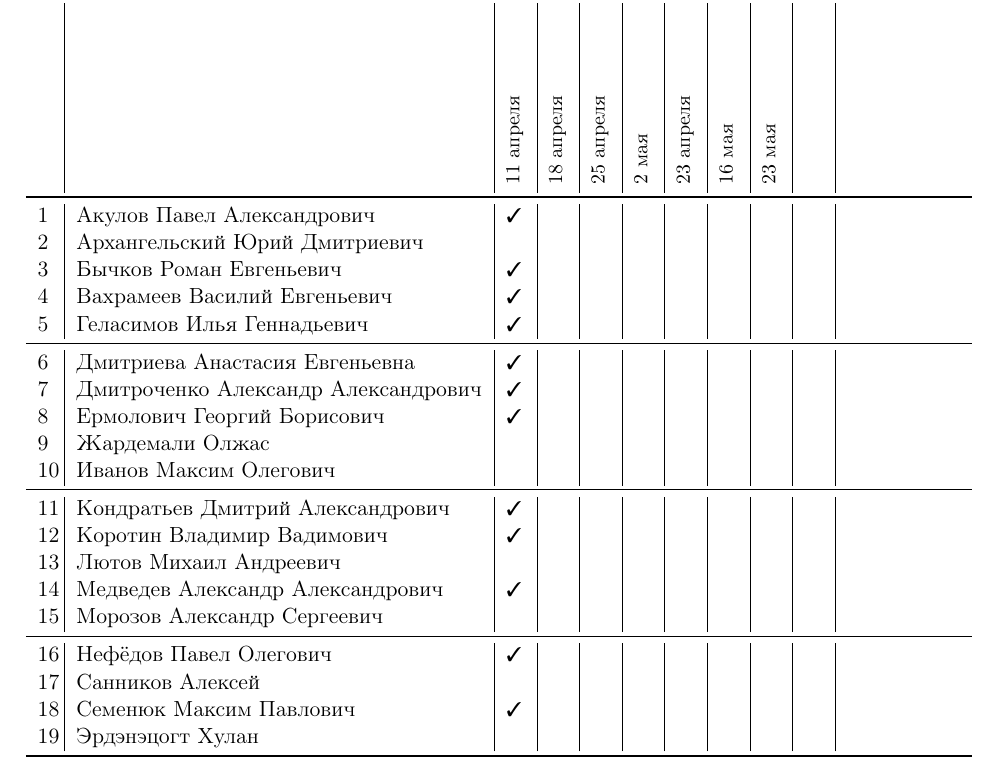
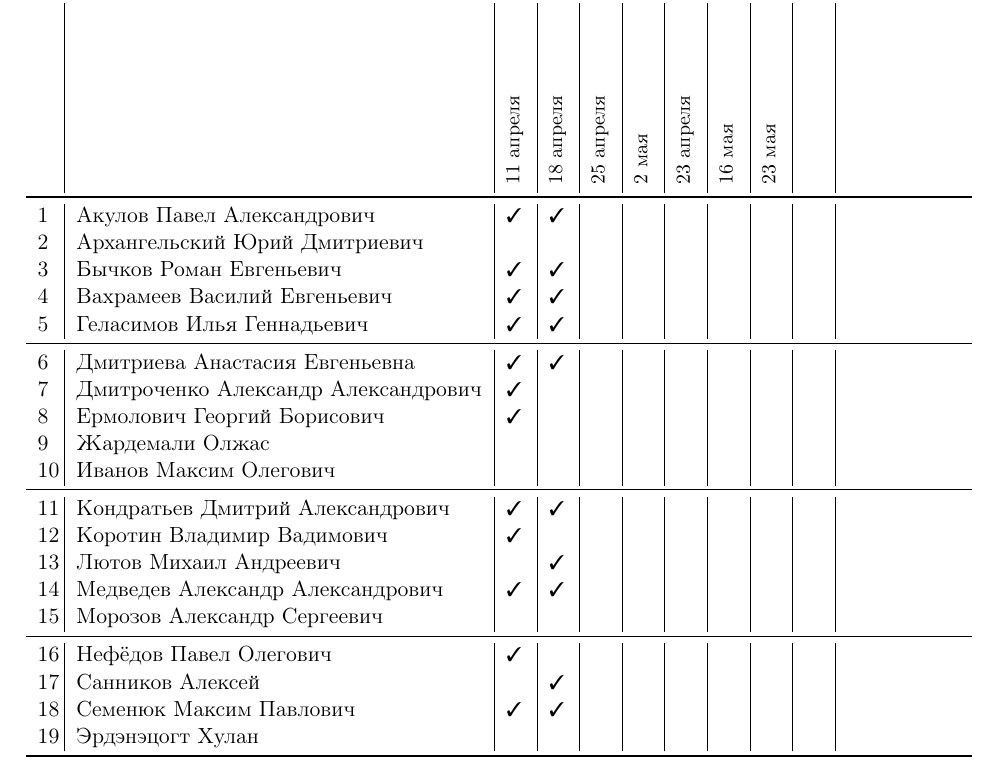
Before and after one commit to trot-t/Power_electronics_Lab2020, a LaTeX document (7405.tex): part of page 1 of 2, cut so that both start at the same text. Compiled offline with pdfLaTeX.

Commit message:
послещение 18 апреля

```diff
--- a/7405.tex
+++ b/7405.tex
@@ -117,27 +117,27 @@
 &\rotatebox{90}{\rlap{\small }}
 \\
 \midrule
-1\,&Акулов Павел Александрович           \ok&&&&&&&\\
+1\,&Акулов Павел Александрович           \ok\ok&&&&&&\\
 2\,&Архангельский Юрий Дмитриевич        &&&&&&&&\\
-3\,&Бычков Роман Евгеньевич              \ok&&&&&&&\\
-4\,&Вахрамеев Василий Евгеньевич         \ok&&&&&&&\\
-5\,&Геласимов Илья Геннадьевич           \ok&&&&&&&\\
+3\,&Бычков Роман Евгеньевич              \ok\ok&&&&&&\\
+4\,&Вахрамеев Василий Евгеньевич         \ok\ok&&&&&&\\
+5\,&Геласимов Илья Геннадьевич           \ok\ok&&&&&&\\
 \midrule
-6\,&Дмитриева Анастасия Евгеньевна       \ok&&&&&&&\\
+6\,&Дмитриева Анастасия Евгеньевна       \ok\ok&&&&&&\\
 7\,&Дмитроченко Александр Александрович  \ok&&&&&&&\\
 8\,&Ермолович Георгий Борисович          \ok&&&&&&&\\
 9\,&Жардемали Олжас                      &&&&&&&&\\
 10\,&Иванов Максим Олегович              &&&&&&&&\\
 \midrule
-11\,&Кондратьев Дмитрий Александрович    \ok&&&&&&&\\
+11\,&Кондратьев Дмитрий Александрович    \ok\ok&&&&&&\\
 12\,&Коротин Владимир Вадимович          \ok&&&&&&&\\
-13\,&Лютов Михаил Андреевич              &&&&&&&&\\
-14\,&Медведев Александр Александрович    \ok&&&&&&&\\
+13\,&Лютов Михаил Андреевич              &\ok&&&&&&\\
+14\,&Медведев Александр Александрович    \ok\ok&&&&&&\\
 15\,&Морозов Александр Сергеевич         &&&&&&&&\\
 \midrule
 16\,&Нефёдов Павел Олегович              \ok&&&&&&&\\
-17\,&Санников Алексей                    &&&&&&&&\\
-18\,&Семенюк Максим Павлович             \ok&&&&&&&\\
+17\,&Санников Алексей                    &\ok&&&&&&\\
+18\,&Семенюк Максим Павлович             \ok\ok&&&&&&\\
 19\,&Эрдэнэцогт Хулан                    &&&&&&&&\\
 \bottomrule
 \end{tabular}
```
Also changed, not shown: 7405.pdf.
